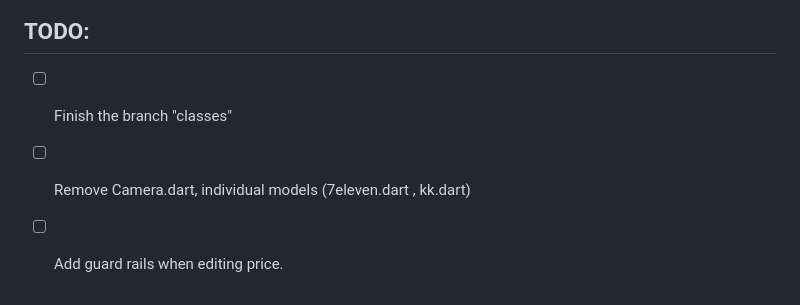
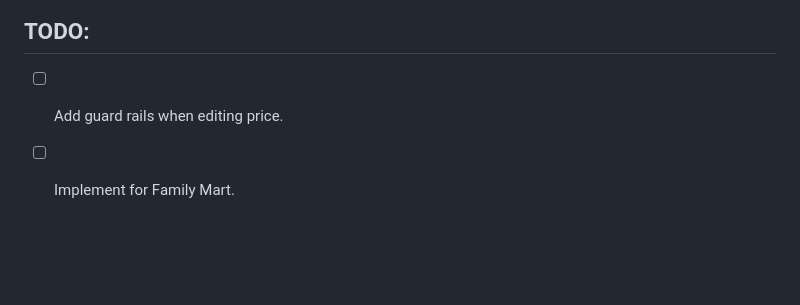
Before and after one commit to hkyee/Goodsprice, a Markdown page: README.md, the part around the change. Rendered like a GitHub page; blank space fills up the shorter version.

```diff
--- a/README.md
+++ b/README.md
@@ -103,6 +103,5 @@ Goodsprice solves this problem by empowering users to:
 
 
 ## TODO:
-- [ ] Finish the branch "classes"
-- [ ] Remove Camera.dart, individual models (7eleven.dart , kk.dart)
 - [ ] Add guard rails when editing price.
+- [ ] Implement for Family Mart.
```
